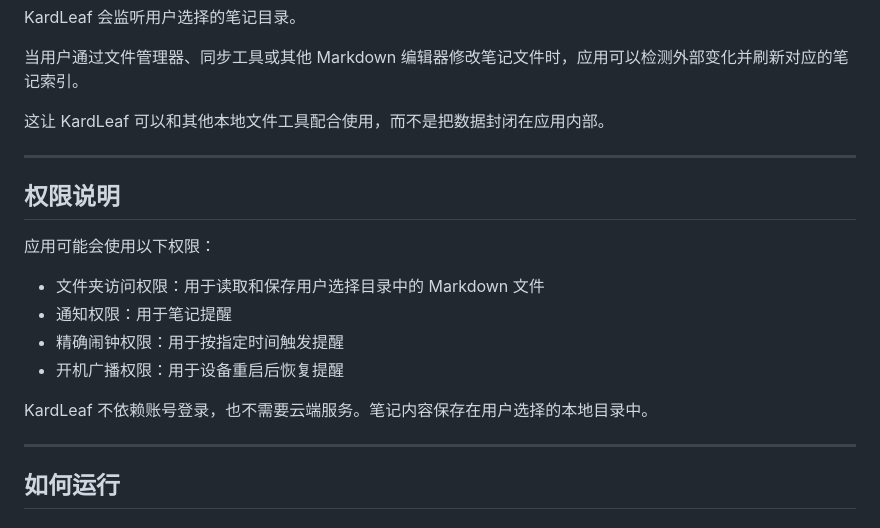
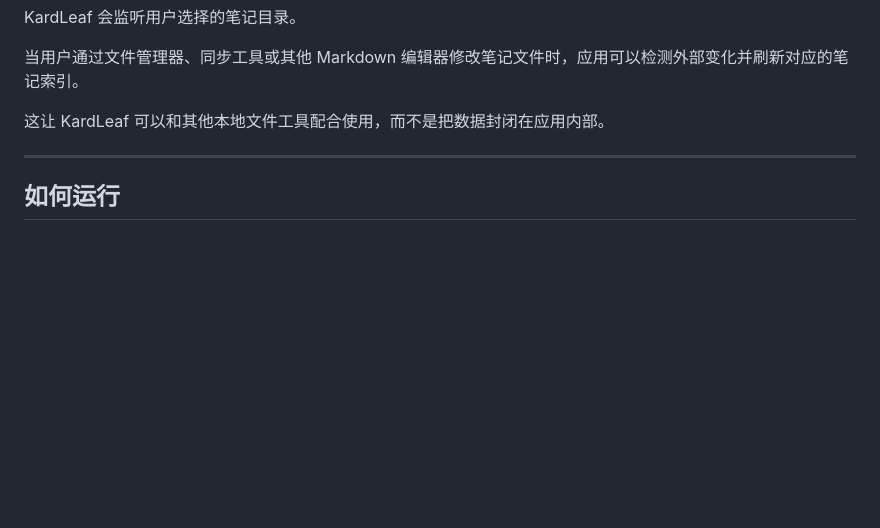
Before and after one commit to waikr/KardLeaf, a Markdown page: README.md, the part around the change. GitHub-like rendering; blank space fills up the shorter version.

Commit message:
文本修改

```diff
--- a/README.md
+++ b/README.md
@@ -114,19 +114,6 @@ KardLeaf 会监听用户选择的笔记目录。
 
 ---
 
-## 权限说明
-
-应用可能会使用以下权限：
-
-* 文件夹访问权限：用于读取和保存用户选择目录中的 Markdown 文件
-* 通知权限：用于笔记提醒
-* 精确闹钟权限：用于按指定时间触发提醒
-* 开机广播权限：用于设备重启后恢复提醒
-
-KardLeaf 不依赖账号登录，也不需要云端服务。笔记内容保存在用户选择的本地目录中。
-
----
-
 ## 如何运行
 
 ### 环境要求
```
